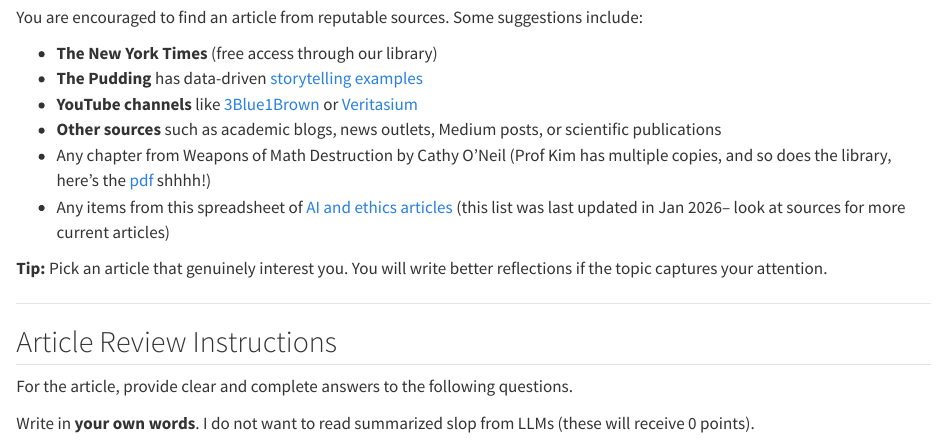
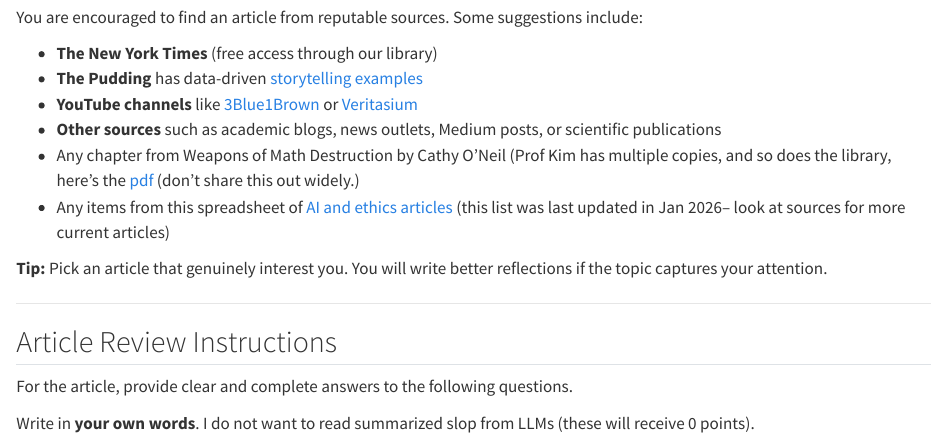
Before and after one commit to chefs-kiss/ML_F2026, a Quarto document (course_information/articles.qmd): the page in a window 1100 px wide, from 390 px down. Rendered offline with R 4.5, knitr and Pandoc in place of Quarto, with nearby package versions.

Commit message:
resourcing

```diff
--- a/course_information/articles.qmd
+++ b/course_information/articles.qmd
@@ -21,7 +21,7 @@ You are encouraged to find an article from reputable sources. Some suggestions i
 - **The Pudding** has data-driven [storytelling examples](https://pudding.cool/)
 - **YouTube channels** like [3Blue1Brown](https://www.youtube.com/c/3blue1brown) or [Veritasium](https://www.youtube.com/user/1veritasium)
 - **Other sources** such as academic blogs, news outlets, Medium posts, or scientific publications
-- Any chapter from Weapons of Math Destruction by Cathy O'Neil (Prof Kim has multiple copies, and so does the library, here's the [pdf](../files/WeaponsOfMathDestruction.pdf) shhhh!)
+- Any chapter from Weapons of Math Destruction by Cathy O'Neil (Prof Kim has multiple copies, and so does the library, here's the [pdf](../files/WeaponsOfMathDestruction.pdf) (don't share this out widely.)
 - Any items from this spreadsheet of [AI and ethics articles](https://docs.google.com/spreadsheets/d/11Ps8ILDHH-vojJGyIx7CcaoB5l1mBRHy3OQAgWkm0W4/edit?gid=0#gid=0) (this list was last updated in Jan 2026-- look at sources for more current articles)
 
 **Tip:** Pick an article that genuinely interest you. You will write better reflections if the topic captures your attention.
```
